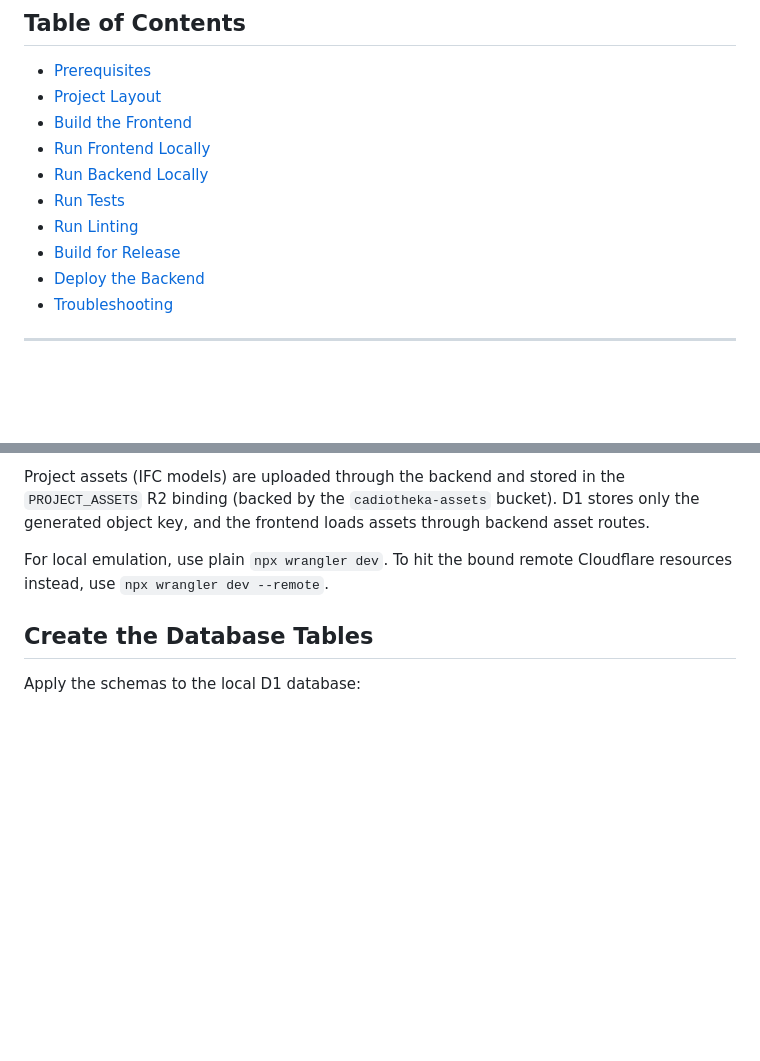
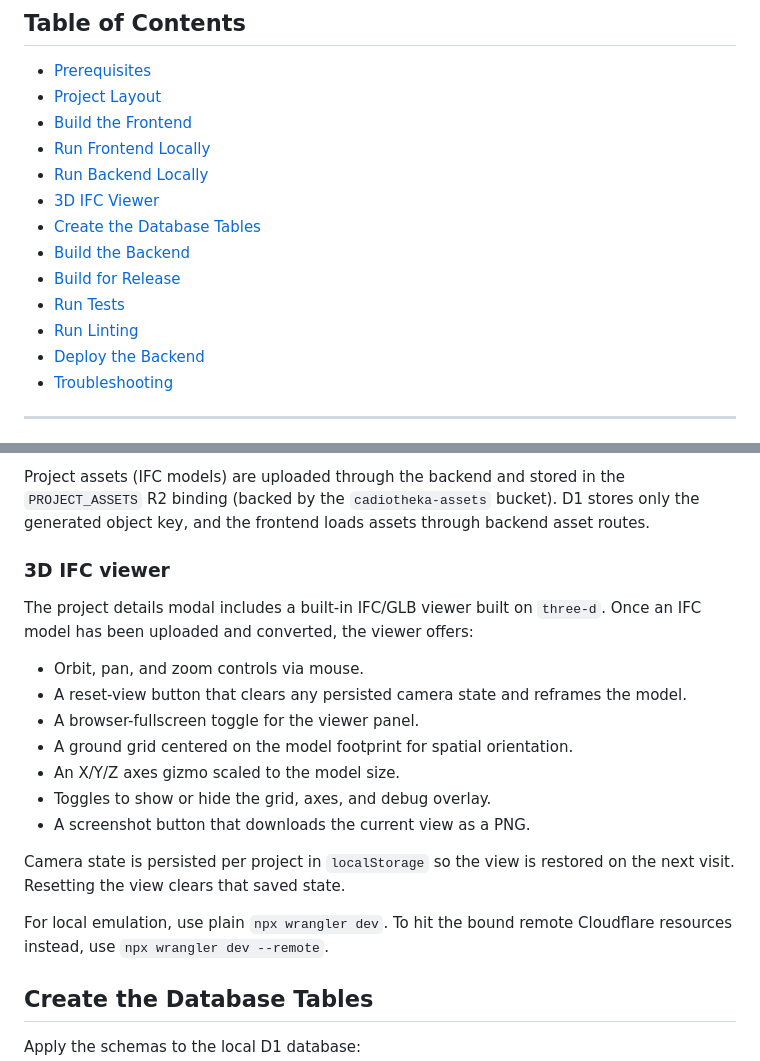
Before and after one commit to XodiumSoftware/cadiotheka, a Markdown page: GUIDE.md, 2 parts joined by grey strips. Drawn GitHub-style; blank space fills up the shorter version.

```diff
--- a/GUIDE.md
+++ b/GUIDE.md
@@ -7,9 +7,12 @@
 - [Build the Frontend](#build-the-frontend)
 - [Run Frontend Locally](#run-frontend-locally)
 - [Run Backend Locally](#run-backend-locally)
+- [3D IFC Viewer](#3d-ifc-viewer)
+- [Create the Database Tables](#create-the-database-tables)
+- [Build the Backend](#build-the-backend)
+- [Build for Release](#build-for-release)
 - [Run Tests](#run-tests)
 - [Run Linting](#run-linting)
-- [Build for Release](#build-for-release)
 - [Deploy the Backend](#deploy-the-backend)
 - [Troubleshooting](#troubleshooting)
 
@@ -119,6 +122,20 @@ npx wrangler dev
 The local API is available at <http://localhost:8787/data/accounts> by default.
 
 Project assets (IFC models) are uploaded through the backend and stored in the `PROJECT_ASSETS` R2 binding (backed by the `cadiotheka-assets` bucket). D1 stores only the generated object key, and the frontend loads assets through backend asset routes.
+
+### 3D IFC viewer
+
+The project details modal includes a built-in IFC/GLB viewer built on `three-d`. Once an IFC model has been uploaded and converted, the viewer offers:
+
+- Orbit, pan, and zoom controls via mouse.
+- A reset-view button that clears any persisted camera state and reframes the model.
+- A browser-fullscreen toggle for the viewer panel.
+- A ground grid centered on the model footprint for spatial orientation.
+- An X/Y/Z axes gizmo scaled to the model size.
+- Toggles to show or hide the grid, axes, and debug overlay.
+- A screenshot button that downloads the current view as a PNG.
+
+Camera state is persisted per project in `localStorage` so the view is restored on the next visit. Resetting the view clears that saved state.
 
 For local emulation, use plain `npx wrangler dev`. To hit the bound remote Cloudflare resources instead, use `npx wrangler dev --remote`.
 
```
Also changed, not shown: README.md (+3 -0 lines).
